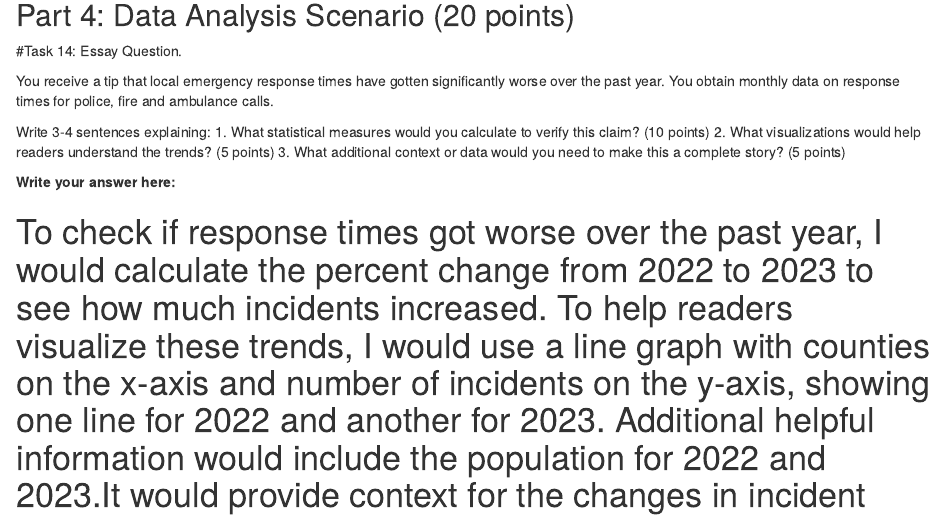
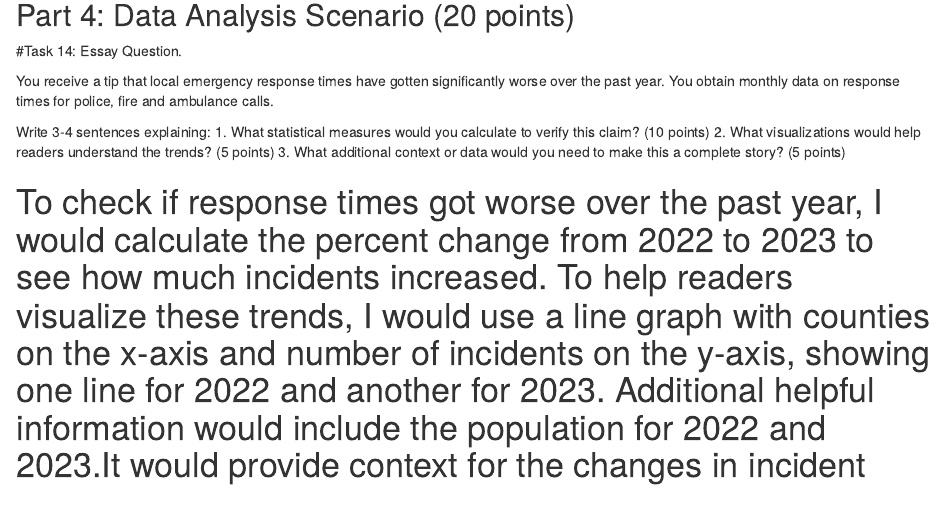
Before and after one commit to madelineseck/j405, an R Markdown document (midterm_oct_15.rmd): the page in a window 1100 px wide, from 4680 px down. Rendered offline with R 4.5, knitr and Pandoc, with nearby package versions; some code elsewhere in the file could not run offline.

Commit message:
Finished with ADS deadline

```diff
--- a/midterm_oct_15.rmd
+++ b/midterm_oct_15.rmd
@@ -179,8 +179,6 @@ Write 3-4 sentences explaining:
 2. What visualizations would help readers understand the trends? (5 points)
 3. What additional context or data would you need to make this a complete story? (5 points)
 
-**Write your answer here:**
-
 # To check if response times got worse over the past year, I would calculate the percent change from 2022 to 2023 to see how much incidents increased. To help readers visualize these trends, I would use a line graph with counties on the x-axis and number of incidents on the y-axis, showing one line for 2022 and another for 2023. Additional helpful information would include the population for 2022 and 2023.It would provide context for the changes in incident numbers.
 
 ### Submission Instructions
```
Also changed, not shown: .RData, 1 other file.
